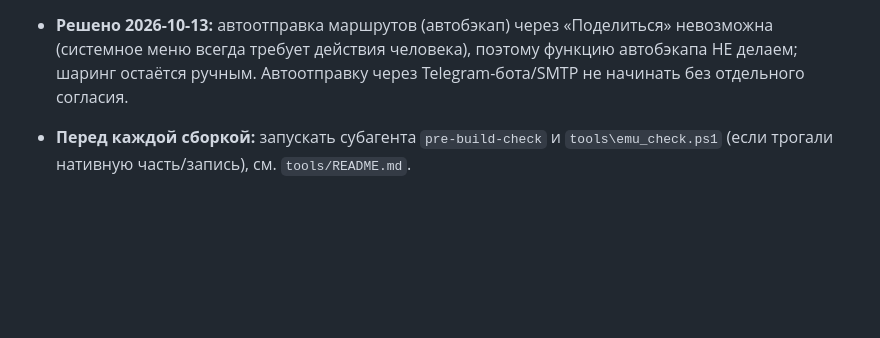
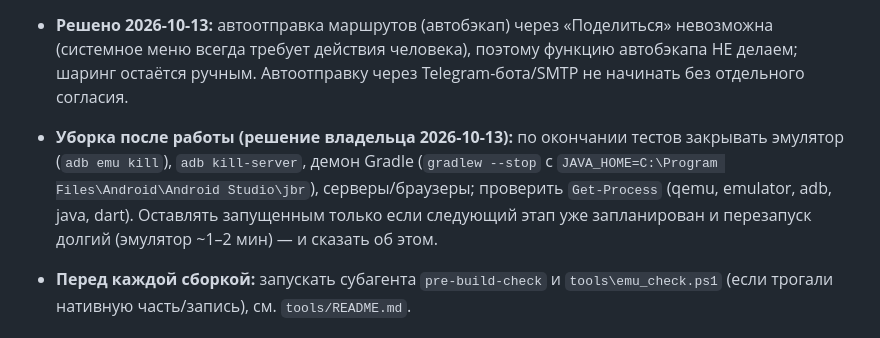
Before and after one commit to oneup1689/Tropa, a Markdown page: CLAUDE.md, the part around the change. Rendered like a GitHub page; blank space fills up the shorter version.

Commit message:
Document cleanup rule after emulator work
Co-Authored-By: Claude Sonnet 5.5 <noreply@anthropic.com>

```diff
--- a/CLAUDE.md
+++ b/CLAUDE.md
@@ -14,6 +14,7 @@
 - Личные тестовые данные (GPX, логи, скрины прогулок) хранятся в отдельном **приватном** репозитории `oneup1689/tropa-testdata` (локально `..\Tropa_testdata`); рабочие копии лежат в `test/` (в .gitignore). Тесты рендера постеров берут оттуда `tropa_*.gpx`.
 
 - **Решено 2026-10-13:** автоотправка маршрутов (автобэкап) через «Поделиться» невозможна (системное меню всегда требует действия человека), поэтому функцию автобэкапа НЕ делаем; шаринг остаётся ручным. Автоотправку через Telegram-бота/SMTP не начинать без отдельного согласия.
+- **Уборка после работы (решение владельца 2026-10-13):** по окончании тестов закрывать эмулятор (`adb emu kill`), `adb kill-server`, демон Gradle (`gradlew --stop` с `JAVA_HOME=C:\Program Files\Android\Android Studio\jbr`), серверы/браузеры; проверить `Get-Process` (qemu, emulator, adb, java, dart). Оставлять запущенным только если следующий этап уже запланирован и перезапуск долгий (эмулятор ~1–2 мин) — и сказать об этом.
 - **Перед каждой сборкой:** запускать субагента `pre-build-check` и `tools\emu_check.ps1` (если трогали нативную часть/запись), см. `tools/README.md`.
 
 ## 0а. НАПОМНИТЬ ПЕРЕД ПУБЛИКАЦИЕЙ (владелец просил напомнить и предложить варианты)
```
